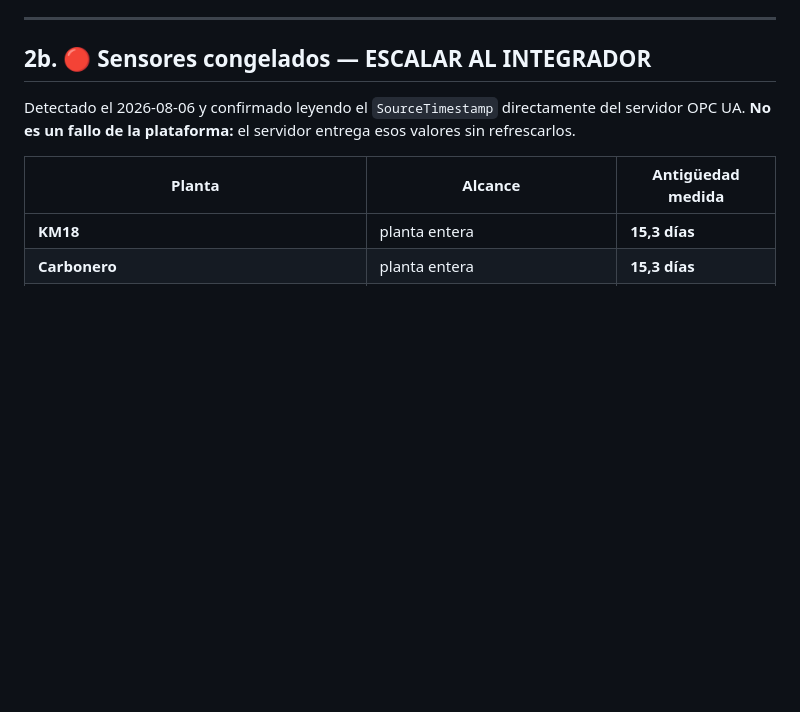
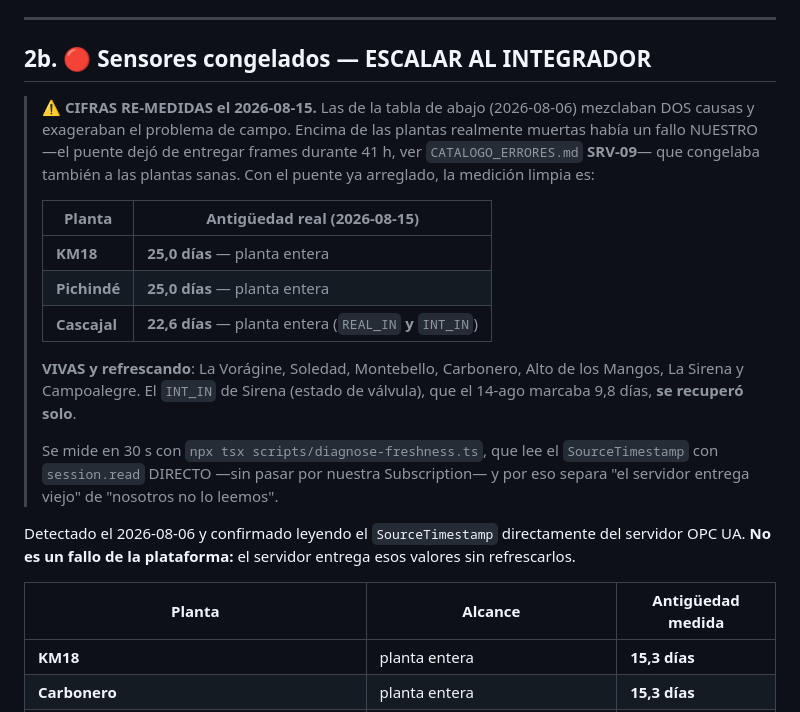
Before and after one commit to sebas4284/monitor-ptap, a Markdown page: docs/PENDIENTES.md, the part around the change. Drawn GitHub-style; blank space fills up the shorter version.

```diff
--- a/docs/PENDIENTES.md
+++ b/docs/PENDIENTES.md
@@ -238,6 +238,25 @@ Pendiente:
 
 ## 2b. 🔴 Sensores congelados — ESCALAR AL INTEGRADOR
 
+> ⚠️ **CIFRAS RE-MEDIDAS el 2026-08-15.** Las de la tabla de abajo (2026-08-06) mezclaban DOS
+> causas y exageraban el problema de campo. Encima de las plantas realmente muertas había un fallo
+> NUESTRO —el puente dejó de entregar frames durante 41 h, ver `CATALOGO_ERRORES.md` **SRV-09**—
+> que congelaba también a las plantas sanas. Con el puente ya arreglado, la medición limpia es:
+>
+> | Planta | Antigüedad real (2026-08-15) |
+> |---|---|
+> | **KM18** | **25,0 días** — planta entera |
+> | **Pichindé** | **25,0 días** — planta entera |
+> | **Cascajal** | **22,6 días** — planta entera (`REAL_IN` **y** `INT_IN`) |
+>
+> **VIVAS y refrescando**: La Vorágine, Soledad, Montebello, Carbonero, Alto de los Mangos,
+> La Sirena y Campoalegre. El `INT_IN` de Sirena (estado de válvula), que el 14-ago marcaba
+> 9,8 días, **se recuperó solo**.
+>
+> Se mide en 30 s con `npx tsx scripts/diagnose-freshness.ts`, que lee el `SourceTimestamp` con
+> `session.read` DIRECTO —sin pasar por nuestra Subscription— y por eso separa "el servidor
+> entrega viejo" de "nosotros no lo leemos".
+
 Detectado el 2026-08-06 y confirmado leyendo el `SourceTimestamp` directamente del servidor OPC UA.
 **No es un fallo de la plataforma:** el servidor entrega esos valores sin refrescarlos.
 
```
Also changed, not shown: docs/CATALOGO_ERRORES.md (+51 -0 lines).
